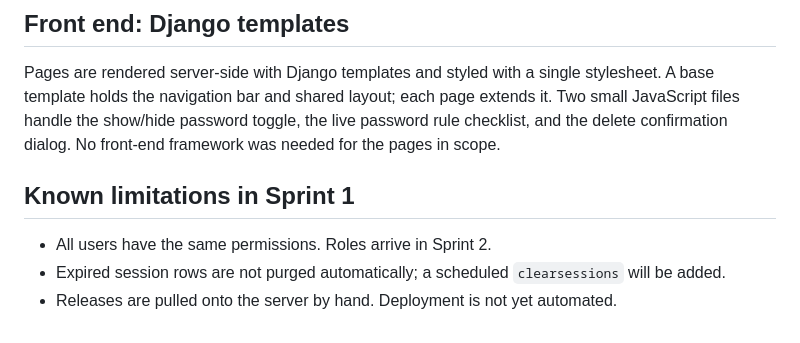
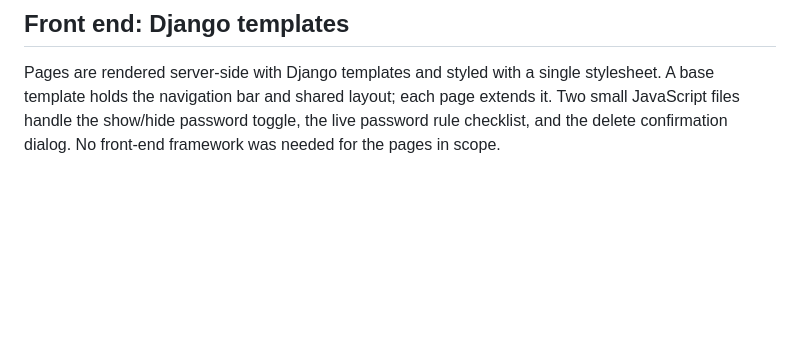
Before and after one commit to ZiedRbd/COSC-3339-Fall-2026-Term-Project, a Markdown page: docs/TECHNOLOGY.md, the part around the change. Drawn GitHub-style; blank space fills up the shorter version.

Commit message:
Trim technology document

```diff
--- a/docs/TECHNOLOGY.md
+++ b/docs/TECHNOLOGY.md
@@ -35,9 +35,3 @@ The secret key, debug flag, allowed hosts, and database credentials are read fro
 ## Front end: Django templates
 
 Pages are rendered server-side with Django templates and styled with a single stylesheet. A base template holds the navigation bar and shared layout; each page extends it. Two small JavaScript files handle the show/hide password toggle, the live password rule checklist, and the delete confirmation dialog. No front-end framework was needed for the pages in scope.
-
-## Known limitations in Sprint 1
-
-- All users have the same permissions. Roles arrive in Sprint 2.
-- Expired session rows are not purged automatically; a scheduled `clearsessions` will be added.
-- Releases are pulled onto the server by hand. Deployment is not yet automated.
```
